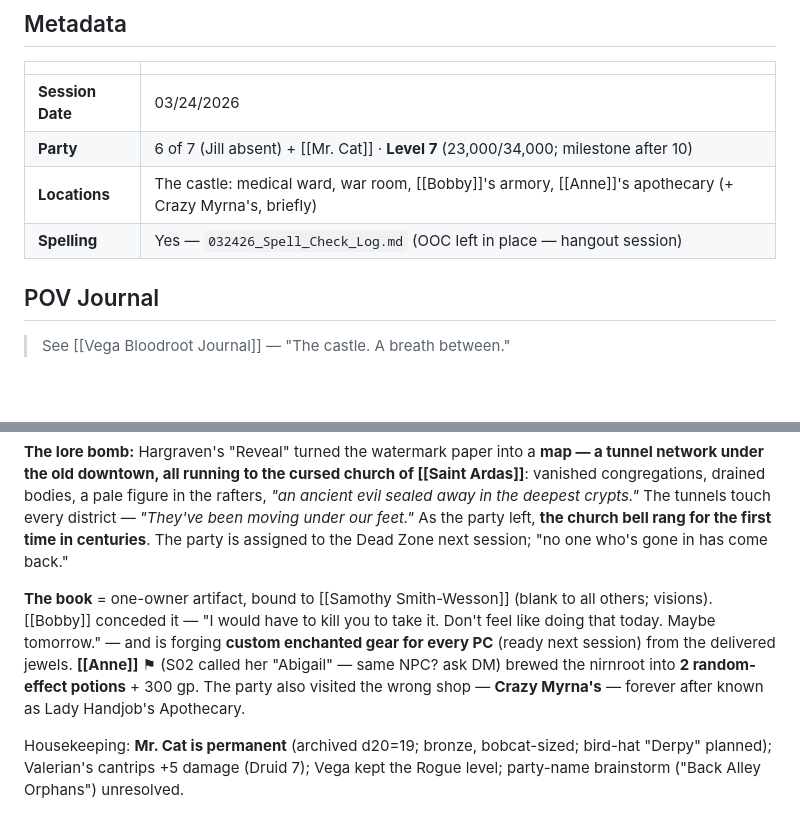
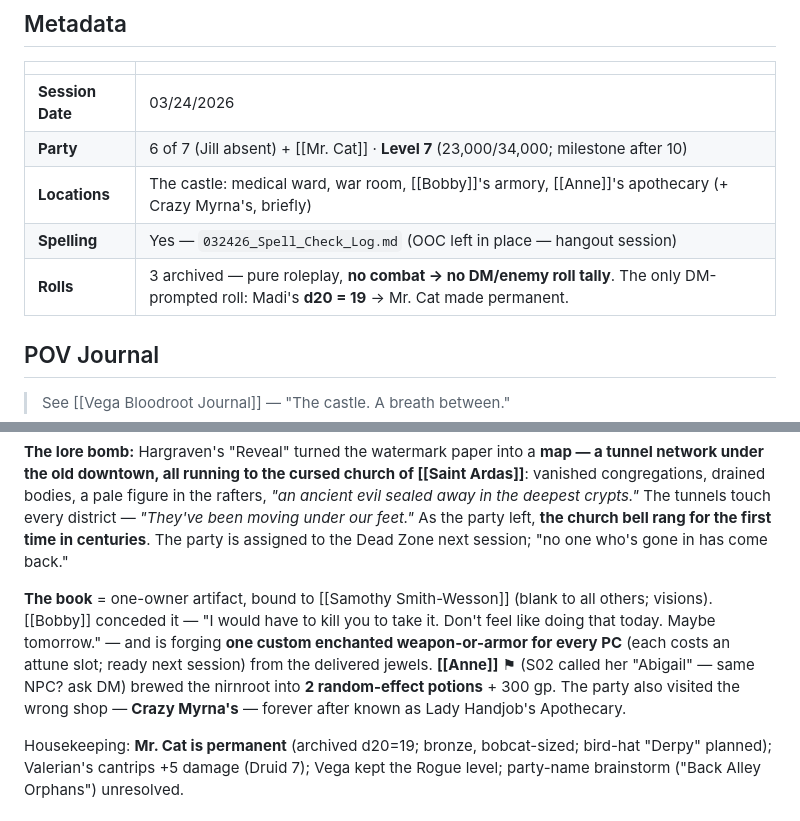
Before and after one commit to TheLittlestAskew/ashfall_vault, a Markdown page: 01-Sessions/Session 05 — The Bell of Saint Ardas.md, 2 parts joined by grey strips. Drawn GitHub-style; blank space fills up the shorter version.

Commit message:
Shore up Session 05 notes (roleplay session)
- Verified all lore beats vs transcript (Dr. Wilson, Verilith ID, map->Saint Ardas reveal, the bell, one-owner book, Anne's potions, Crazy Myrna, Mr. Cat permanent)
- Document the no-combat roll situation (3 archived, no DM/enemy tally; only DM roll = Madi's d20=19 -> Mr. Cat permanent) per standing convention
- Tighten Bobby's-gear detail: 1 weapon-or-armor per PC, costs an attune slot

Co-Authored-By: Claude Opus 4.8 (1M context) <noreply@anthropic.com>

```diff
--- a/01-Sessions/Session 05 — The Bell of Saint Ardas.md
+++ b/01-Sessions/Session 05 — The Bell of Saint Ardas.md
@@ -19,6 +19,7 @@ tags: [session-notes, ashfall, roleplay]
 | **Party** | 6 of 7 (Jill absent) + [[Mr. Cat]] · **Level 7** (23,000/34,000; milestone after 10) |
 | **Locations** | The castle: medical ward, war room, [[Bobby]]'s armory, [[Anne]]'s apothecary (+ Crazy Myrna's, briefly) |
 | **Spelling** | Yes — `032426_Spell_Check_Log.md` (OOC left in place — hangout session) |
+| **Rolls** | 3 archived — pure roleplay, **no combat → no DM/enemy roll tally**. The only DM-prompted roll: Madi's **d20 = 19** → Mr. Cat made permanent. |
 
 ## POV Journal
 
@@ -30,7 +31,7 @@ Errands-and-lore session. Medical supplies delivered to **[[Dr. Wilson]]** (new
 
 **The lore bomb:** Hargraven's "Reveal" turned the watermark paper into a **map — a tunnel network under the old downtown, all running to the cursed church of [[Saint Ardas]]**: vanished congregations, drained bodies, a pale figure in the rafters, *"an ancient evil sealed away in the deepest crypts."* The tunnels touch every district — *"They've been moving under our feet."* As the party left, **the church bell rang for the first time in centuries**. The party is assigned to the Dead Zone next session; "no one who's gone in has come back."
 
-**The book** = one-owner artifact, bound to [[Samothy Smith-Wesson]] (blank to all others; visions). [[Bobby]] conceded it — "I would have to kill you to take it. Don't feel like doing that today. Maybe tomorrow." — and is forging **custom enchanted gear for every PC** (ready next session) from the delivered jewels. **[[Anne]]** ⚑ (S02 called her "Abigail" — same NPC? ask DM) brewed the nirnroot into **2 random-effect potions** + 300 gp. The party also visited the wrong shop — **Crazy Myrna's** — forever after known as Lady Handjob's Apothecary.
+**The book** = one-owner artifact, bound to [[Samothy Smith-Wesson]] (blank to all others; visions). [[Bobby]] conceded it — "I would have to kill you to take it. Don't feel like doing that today. Maybe tomorrow." — and is forging **one custom enchanted weapon-or-armor for every PC** (each costs an attune slot; ready next session) from the delivered jewels. **[[Anne]]** ⚑ (S02 called her "Abigail" — same NPC? ask DM) brewed the nirnroot into **2 random-effect potions** + 300 gp. The party also visited the wrong shop — **Crazy Myrna's** — forever after known as Lady Handjob's Apothecary.
 
 Housekeeping: **Mr. Cat is permanent** (archived d20=19; bronze, bobcat-sized; bird-hat "Derpy" planned); Valerian's cantrips +5 damage (Druid 7); Vega kept the Rogue level; party-name brainstorm ("Back Alley Orphans") unresolved.
 
```
